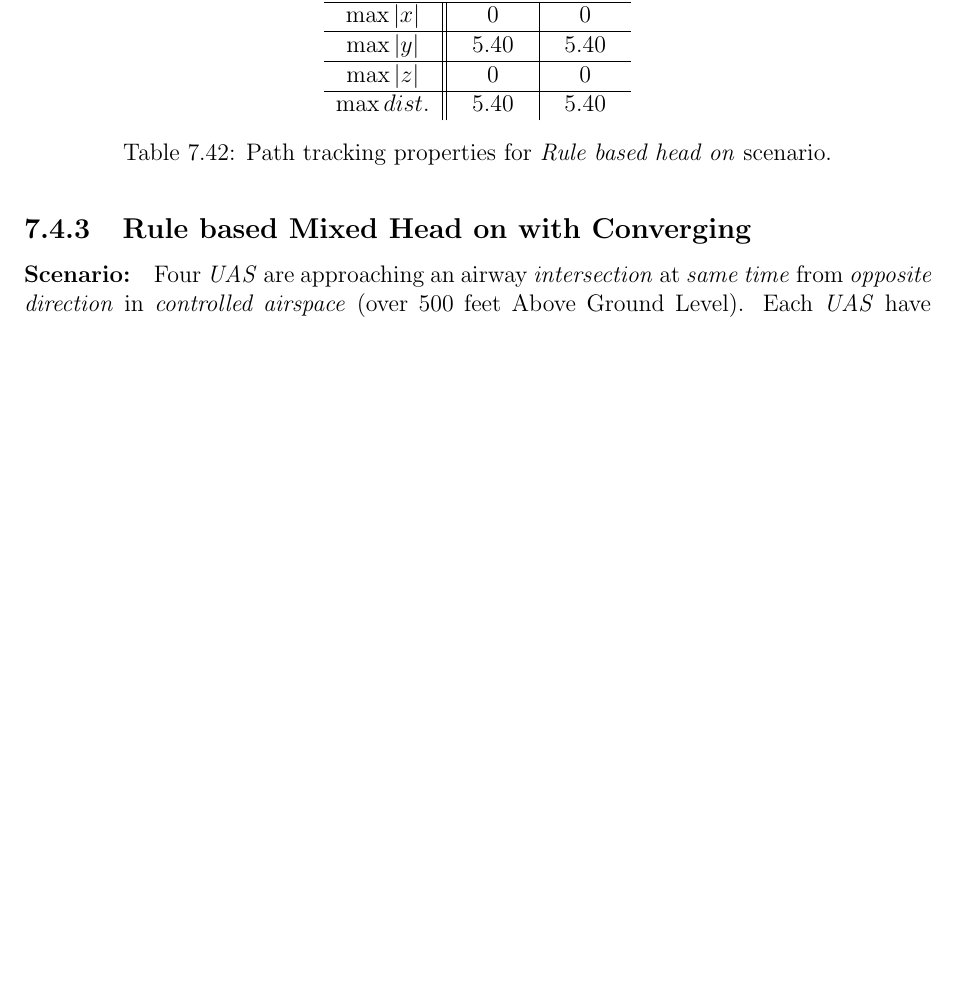
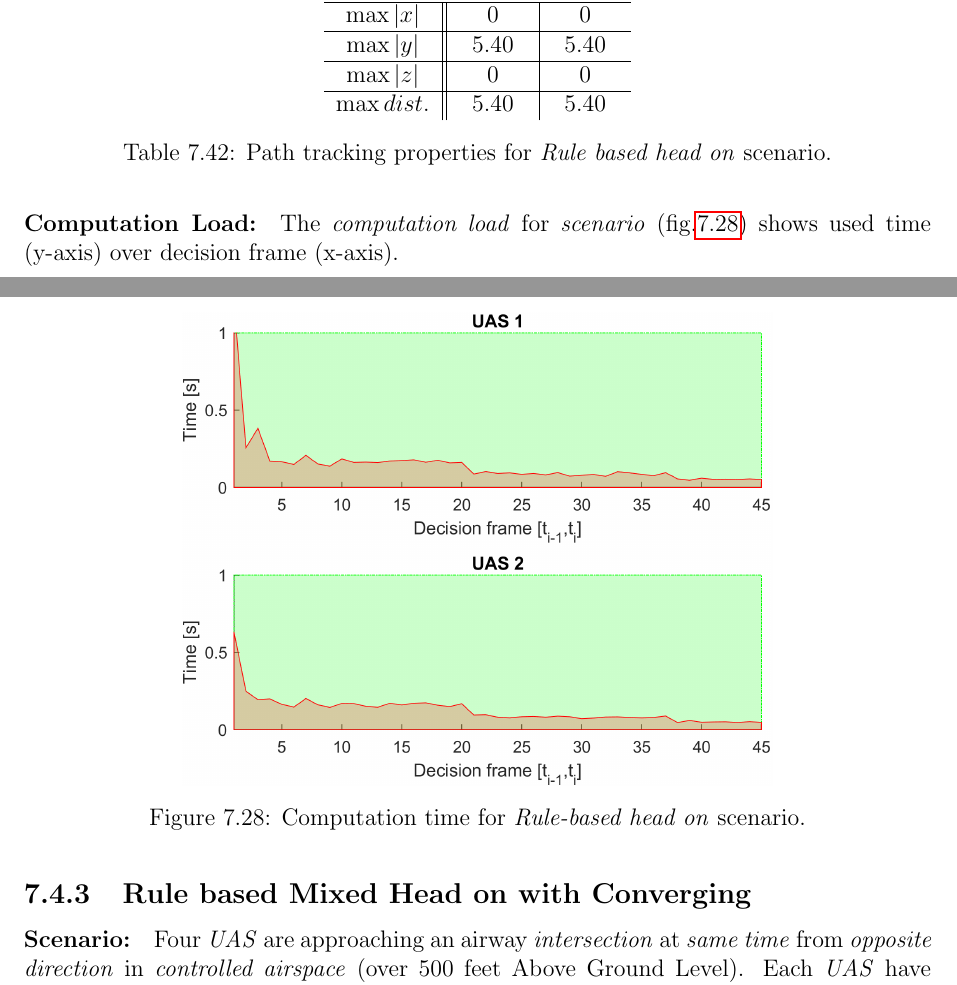
Before and after one commit to logomo/Dissertation-Thessis, a LaTeX thesis (main.tex, which reads 07S14-Rule-Head-On.tex): part of page 157 of 193 before the commit and two parts of pages 157 and 158 of 194 after it, the two joined at a grey line, cut so that both start at the same text, the shorter picture padded with empty space. Compiled offline with pdfLaTeX.

Commit message:
Rule head on performance

```diff
--- a/07S14-Rule-Head-On.tex
+++ b/07S14-Rule-Head-On.tex
@@ -214,3 +214,13 @@ The mutual \emph{UAS distance} (blue line) does not go over \emph{Safety Margin}
     \caption{Path tracking properties for \emph{Rule based head on} scenario.}
     \label{tab:pathTrackingParametersForRuleBasedHeadOn}
 \end{table}
+
+% 09 Rule Based Head On
+\paragraph{Computation Load:} The \emph{computation load} for \emph{scenario} (fig.\ref{fig:ruleBasedHeadOnComputationTime}) shows used time (y-axis) over decision frame (x-axis).
+
+\begin{figure}[H]
+    \centering
+    \includegraphics[width=0.65\linewidth]{\FIGDIR/NS100RuleBasedHeadOnComputationTime}
+    \caption{Computation time for \emph{Rule-based head on} scenario.}
+    \label{fig:ruleBasedHeadOnComputationTime}
+\end{figure}
```
